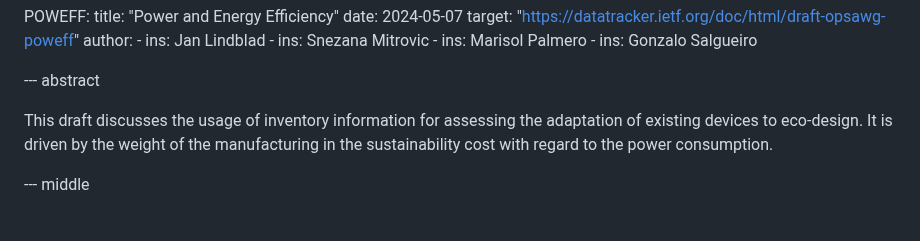
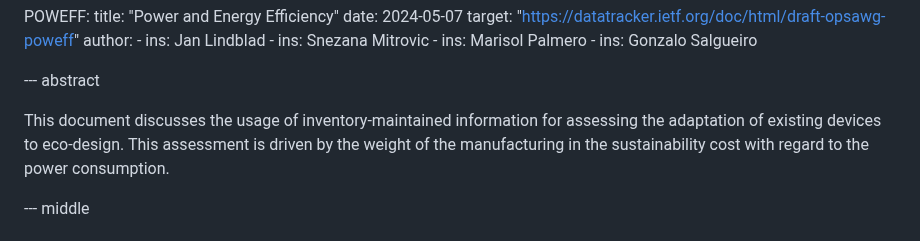
Before and after one commit to emile22/sustainability, a Markdown page: draft-stephan-legacy-path-eco-design.md, the part around one of its changes. GitHub-like rendering.

```diff
--- a/draft-stephan-legacy-path-eco-design.md
+++ b/draft-stephan-legacy-path-eco-design.md
@@ -69,7 +69,7 @@ informative:
 
 --- abstract
 
-This draft discusses the usage of inventory information for assessing the adaptation of existing devices to eco-design. It is driven by the weight of the manufacturing in the sustainability cost with regard to the power consumption.
+This document discusses the usage of inventory-maintained information for assessing the adaptation of existing devices to eco-design. This assessment is driven by the weight of the manufacturing in the sustainability cost with regard to the power consumption.
 
 --- middle
 
```
Also changed, not shown: other parts of draft-stephan-legacy-path-eco-design.md (+1 -1 lines).
